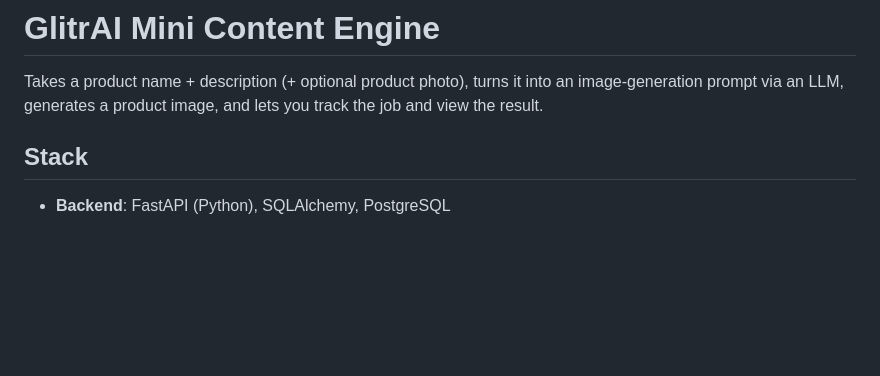
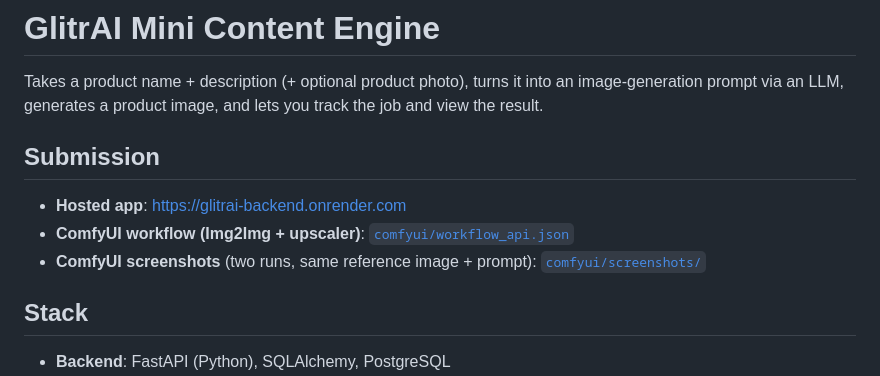
Before and after one commit to krishkumar6/glitrAI_1, a Markdown page: README.md, the part around the change. GitHub-like rendering; blank space fills up the shorter version.

Commit message:
Add submission checklist section and ComfyUI screenshots scaffolding
Co-Authored-By: Claude Sonnet 5 <noreply@anthropic.com>

```diff
--- a/README.md
+++ b/README.md
@@ -3,6 +3,12 @@
 Takes a product name + description (+ optional product photo), turns it into an
 image-generation prompt via an LLM, generates a product image, and lets you track
 the job and view the result.
+
+## Submission
+
+- **Hosted app**: https://glitrai-backend.onrender.com
+- **ComfyUI workflow (Img2Img + upscaler)**: [`comfyui/workflow_api.json`](comfyui/workflow_api.json)
+- **ComfyUI screenshots** (two runs, same reference image + prompt): [`comfyui/screenshots/`](comfyui/screenshots/)
 
 ## Stack
 
```
Also changed, not shown: comfyui/screenshots/README.md (added, +20 -0 lines).
